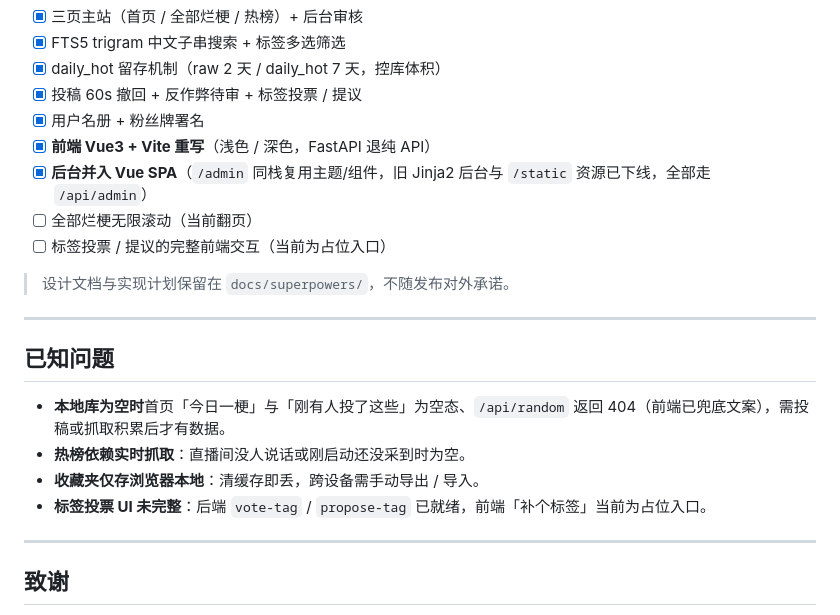
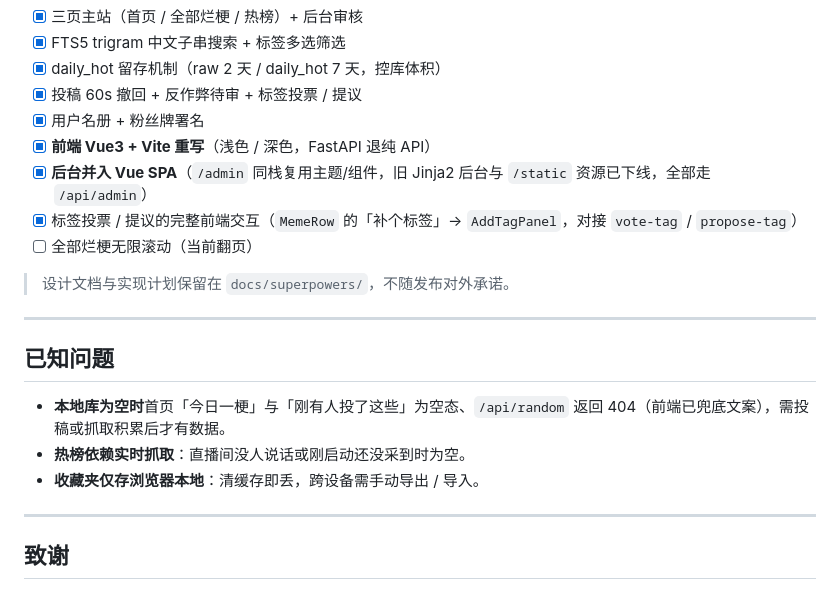
Before and after one commit to LEorEu/sb2099, a Markdown page: README.md, the part around the change. Rendered like a GitHub page.

Commit message:
docs: correct stale claim — tag vote/propose UI is fully wired, not a placeholder
AddTagPanel (MemeRow「补个标签」) 已对接 vote-tag/propose-tag 并在线上可用；
更新 Roadmap 勾选 + 删除「已知问题」里过时的占位说明。

Co-Authored-By: Claude Opus 4.8 (1M context) <noreply@anthropic.com>

```diff
--- a/README.md
+++ b/README.md
@@ -209,8 +209,8 @@ python -m tools.renorm_raw
 - [x] 用户名册 + 粉丝牌署名
 - [x] **前端 Vue3 + Vite 重写**（浅色 / 深色，FastAPI 退纯 API）
 - [x] **后台并入 Vue SPA**（`/admin` 同栈复用主题/组件，旧 Jinja2 后台与 `/static` 资源已下线，全部走 `/api/admin`）
+- [x] 标签投票 / 提议的完整前端交互（`MemeRow` 的「补个标签」→ `AddTagPanel`，对接 `vote-tag` / `propose-tag`）
 - [ ] 全部烂梗无限滚动（当前翻页）
-- [ ] 标签投票 / 提议的完整前端交互（当前为占位入口）
 
 > 设计文档与实现计划保留在 `docs/superpowers/`，不随发布对外承诺。
 
@@ -221,7 +221,6 @@ python -m tools.renorm_raw
 - **本地库为空时**首页「今日一梗」与「刚有人投了这些」为空态、`/api/random` 返回 404（前端已兜底文案），需投稿或抓取积累后才有数据。
 - **热榜依赖实时抓取**：直播间没人说话或刚启动还没采到时为空。
 - **收藏夹仅存浏览器本地**：清缓存即丢，跨设备需手动导出 / 导入。
-- **标签投票 UI 未完整**：后端 `vote-tag` / `propose-tag` 已就绪，前端「补个标签」当前为占位入口。
 
 ---
 
```
